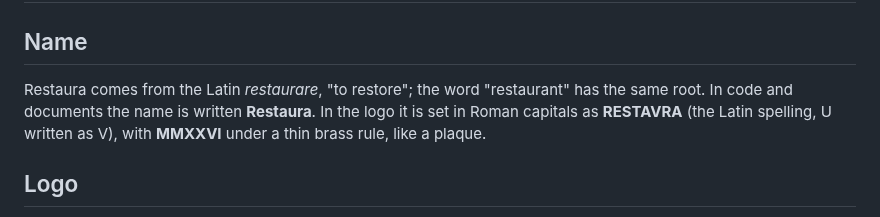
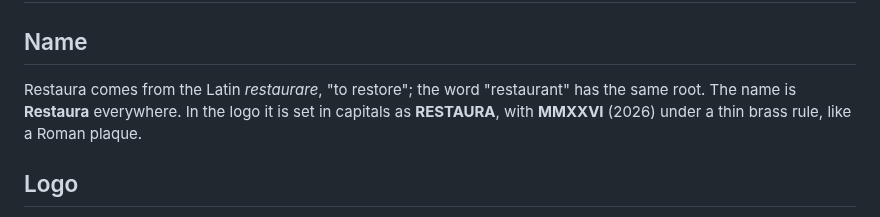
Before and after one commit to Yousef-Samman/Restaura, a Markdown page: docs/BRAND.md, the part around the change. Drawn GitHub-style.

```diff
--- a/docs/BRAND.md
+++ b/docs/BRAND.md
@@ -1,7 +1,7 @@
 # Restaura brand
 
 ## Name
-Restaura comes from the Latin *restaurare*, "to restore"; the word "restaurant" has the same root. In code and documents the name is written **Restaura**. In the logo it is set in Roman capitals as **RESTAVRA** (the Latin spelling, U written as V), with **MMXXVI** under a thin brass rule, like a plaque.
+Restaura comes from the Latin *restaurare*, "to restore"; the word "restaurant" has the same root. The name is **Restaura** everywhere. In the logo it is set in capitals as **RESTAURA**, with **MMXXVI** (2026) under a thin brass rule, like a Roman plaque.
 
 ## Logo
 A flat serving cloche (the dome a restaurant lifts to present a dish) with a small AI spark, in dark olive and brass on an ivory tile.
```
Also changed, not shown: README.md (+2 -2 lines), assets/restaura-banner.png, 9 other files.
